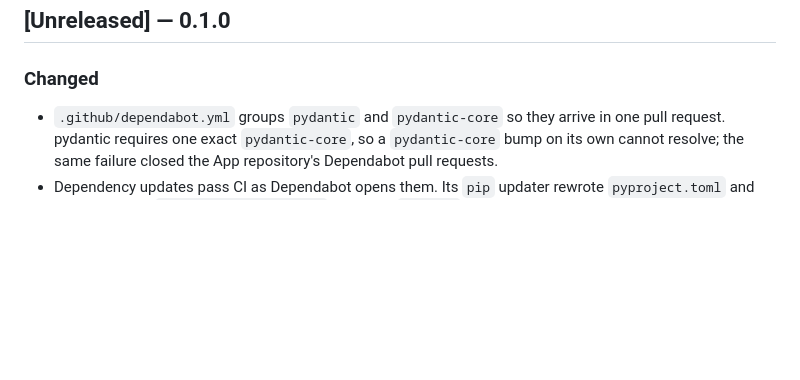
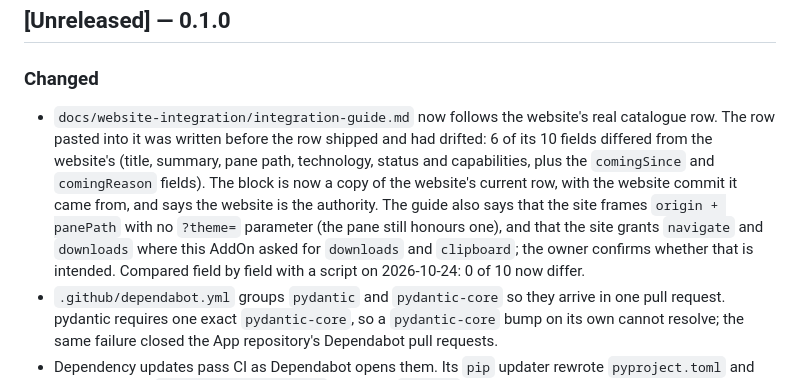
Before and after one commit to saulpatinojr/HCW-NetworkEyes_AddOn, a Markdown page: CHANGELOG.md, the part around the change. Rendered like a GitHub page; blank space fills up the shorter version.

```diff
--- a/CHANGELOG.md
+++ b/CHANGELOG.md
@@ -5,6 +5,13 @@ All notable changes to this repository are recorded here. The format follows Kee
 ## [Unreleased] — 0.1.0
 
 ### Changed
+- `docs/website-integration/integration-guide.md` now follows the website's real catalogue row. The row pasted into it was
+  written before the row shipped and had drifted: 6 of its 10 fields differed from the website's (title, summary, pane
+  path, technology, status and capabilities, plus the `comingSince` and `comingReason` fields). The block is now a copy
+  of the website's current row, with the website commit it came from, and says the website is the authority. The guide
+  also says that the site frames `origin + panePath` with no `?theme=` parameter (the pane still honours one), and that
+  the site grants `navigate` and `downloads` where this AddOn asked for `downloads` and `clipboard`; the owner confirms
+  whether that is intended. Compared field by field with a script on 2026-10-24: 0 of 10 now differ.
 - `.github/dependabot.yml` groups `pydantic` and `pydantic-core` so they arrive in one pull request. pydantic requires one exact `pydantic-core`, so a `pydantic-core` bump on its own cannot resolve; the same failure closed the App repository's Dependabot pull requests.
 - Dependency updates pass CI as Dependabot opens them. Its `pip` updater rewrote `pyproject.toml` and the committed
   `requirements.lock.txt` but never `uv.lock`, so every one of its pull requests failed the export check (#16 to #19).
```
Also changed, not shown: docs/website-integration/integration-guide.md (+15 -14 lines).
